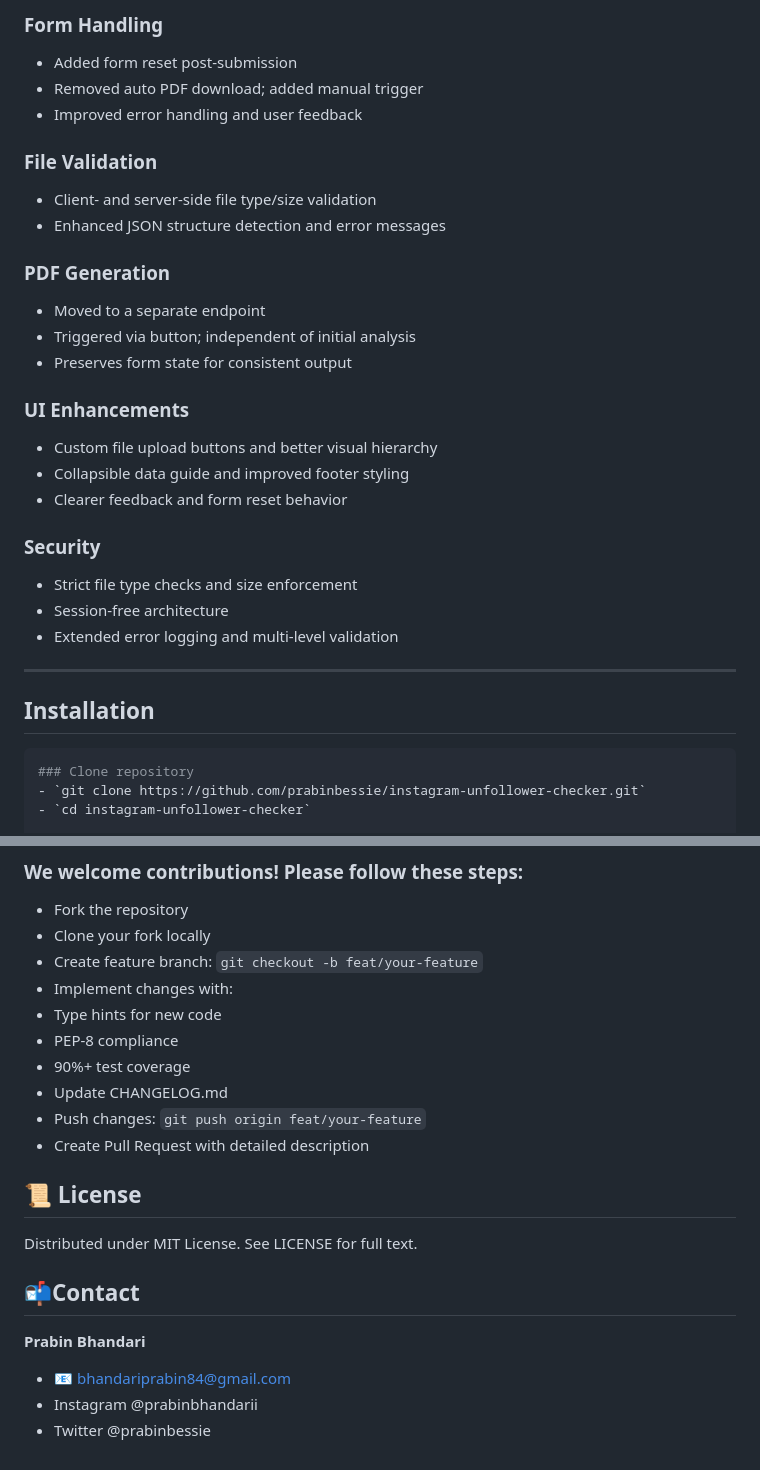
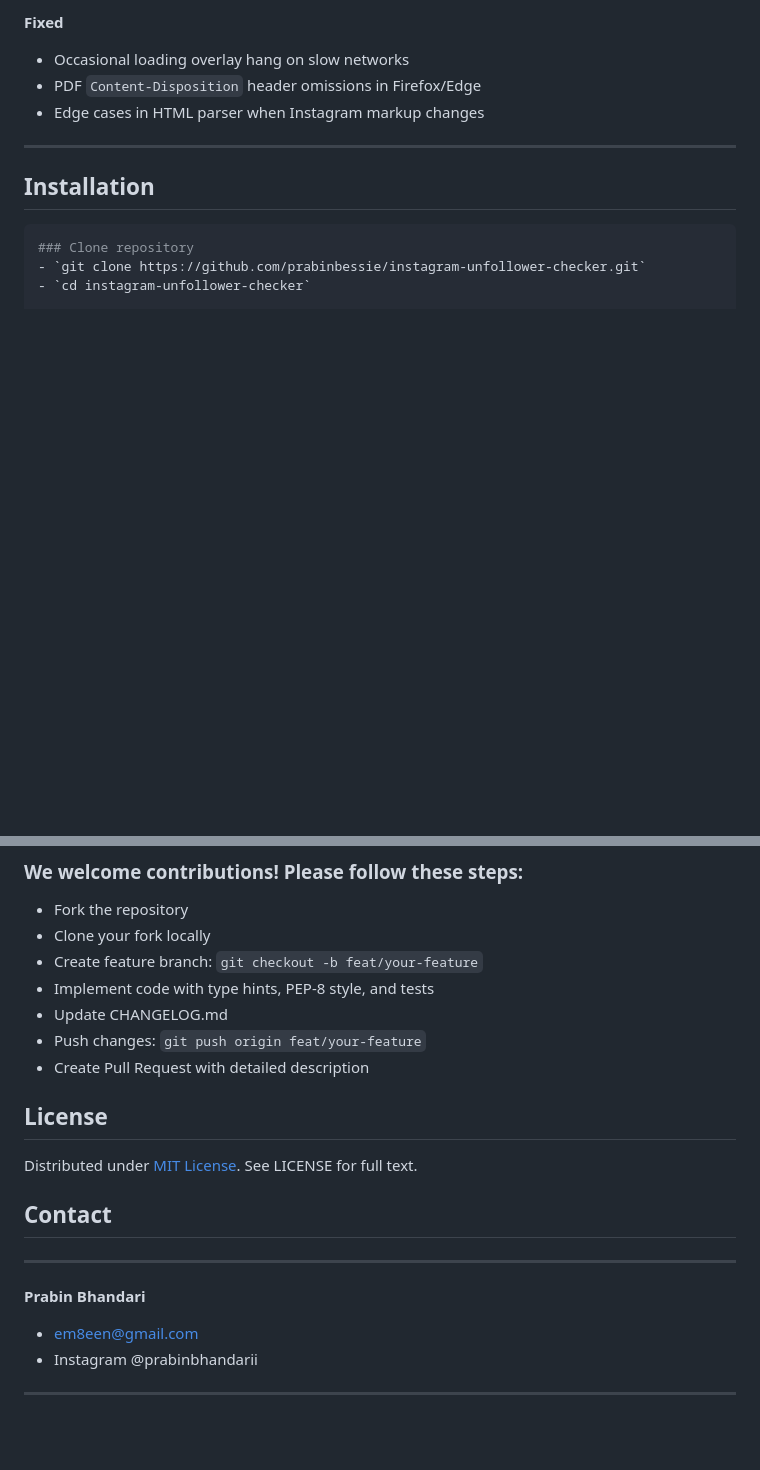
Before and after one commit to prabinbessie/instagram-unfollower-checker, a Markdown page: README.md, 2 parts joined by grey strips. Drawn GitHub-style; blank space fills up the shorter version.

```diff
--- a/README.md
+++ b/README.md
@@ -57,27 +47,8 @@ A Flask-powered tool to analyze Instagram relationships and identify non-recipro
 
-### Form Handling
-- Added form reset post-submission
-- Removed auto PDF download; added manual trigger
-- Improved error handling and user feedback
-
-### File Validation
-- Client- and server-side file type/size validation
-- Enhanced JSON structure detection and error messages
-
-### PDF Generation
-- Moved to a separate endpoint
-- Triggered via button; independent of initial analysis
-- Preserves form state for consistent output
-
-### UI Enhancements
-- Custom file upload buttons and better visual hierarchy
-- Collapsible data guide and improved footer styling
-- Clearer feedback and form reset behavior
-
-### Security
-- Strict file type checks and size enforcement
-- Session-free architecture
-- Extended error logging and multi-level validation
+**Fixed**
+- Occasional loading overlay hang on slow networks
+- PDF `Content-Disposition` header omissions in Firefox/Edge
+- Edge cases in HTML parser when Instagram markup changes
 
 ---
 
@@ -169,21 +139,17 @@ instagram-unfollower-checker/
 - Clone your fork locally
 - Create feature branch:
 `git checkout -b feat/your-feature`
-- Implement changes with:
-- Type hints for new code
-- PEP-8 compliance
-- 90%+ test coverage
+- Implement code with type hints, PEP-8 style, and tests
 - Update CHANGELOG.md
 - Push changes:
 `git push origin feat/your-feature`
 - Create Pull Request with detailed description
-##  📜 License
+##  License
 
-Distributed under MIT License. See LICENSE for full text.
-
-##  📬Contact
-
+Distributed under [MIT License](LICENSE). See LICENSE for full text.
+## Contact
+---
 **Prabin Bhandari**
-- 📧 bhandariprabin84@gmail.com
+-  em8een@gmail.com
 -  Instagram @prabinbhandarii
--  Twitter @prabinbessie
+---
```
Also changed, not shown: other parts of README.md (+32 -43 lines), CHANGELOG.md (+14 -66 lines), static/img/instagram_data_download.jpg (added), static/img/instagram_data_download.png (deleted), static/img/photo-output 2.JPG (deleted), 5 other files.
